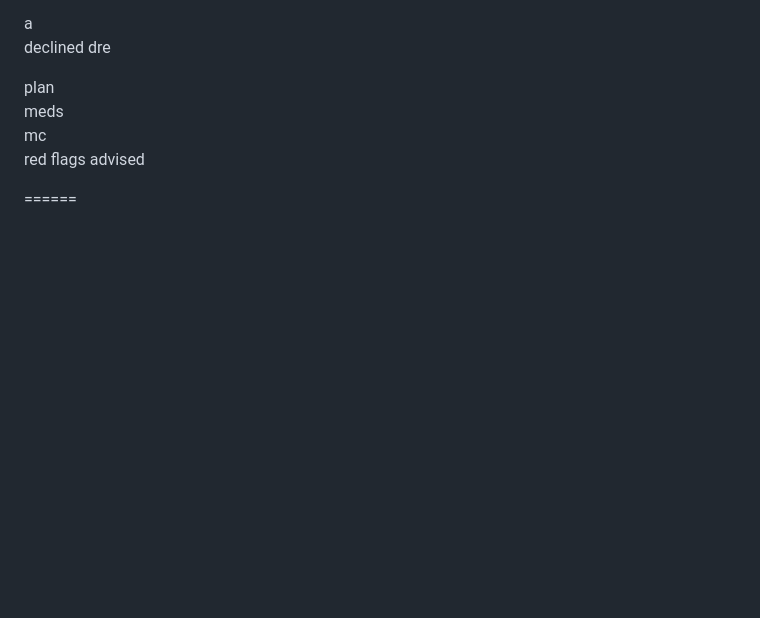
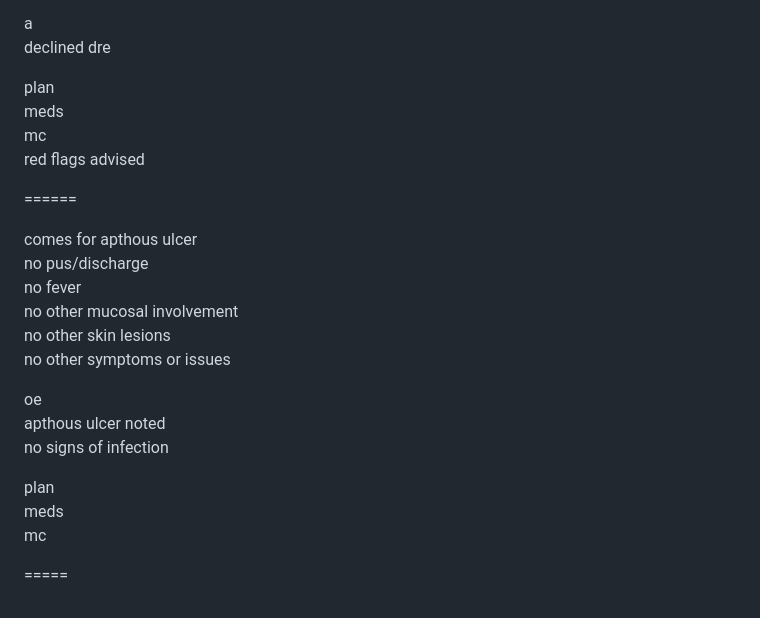
Before and after one commit to pyroiljm/a, a Markdown page: index.md, the part around the change. Drawn GitHub-style; blank space fills up the shorter version.

```diff
--- a/index.md
+++ b/index.md
@@ -488,3 +488,20 @@ mc
 red flags advised
 
 ======
+
+comes for apthous ulcer
+no pus/discharge
+no fever
+no other mucosal involvement
+no other skin lesions
+no other symptoms or issues
+
+oe
+apthous ulcer noted
+no signs of infection
+
+plan
+meds
+mc
+
+=====
```
